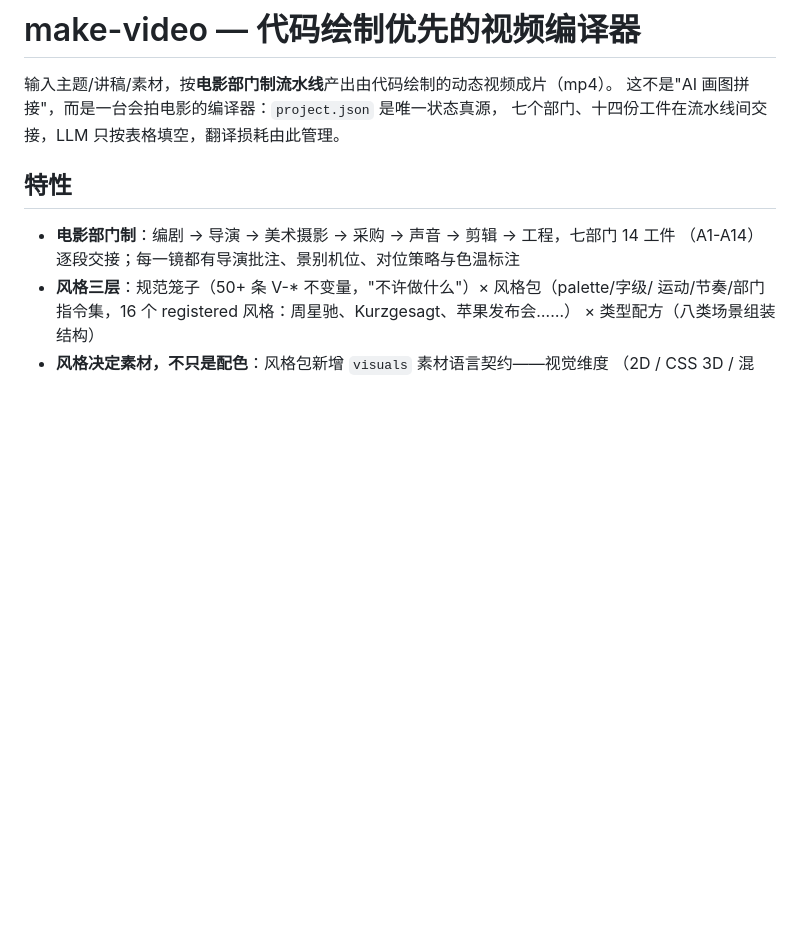
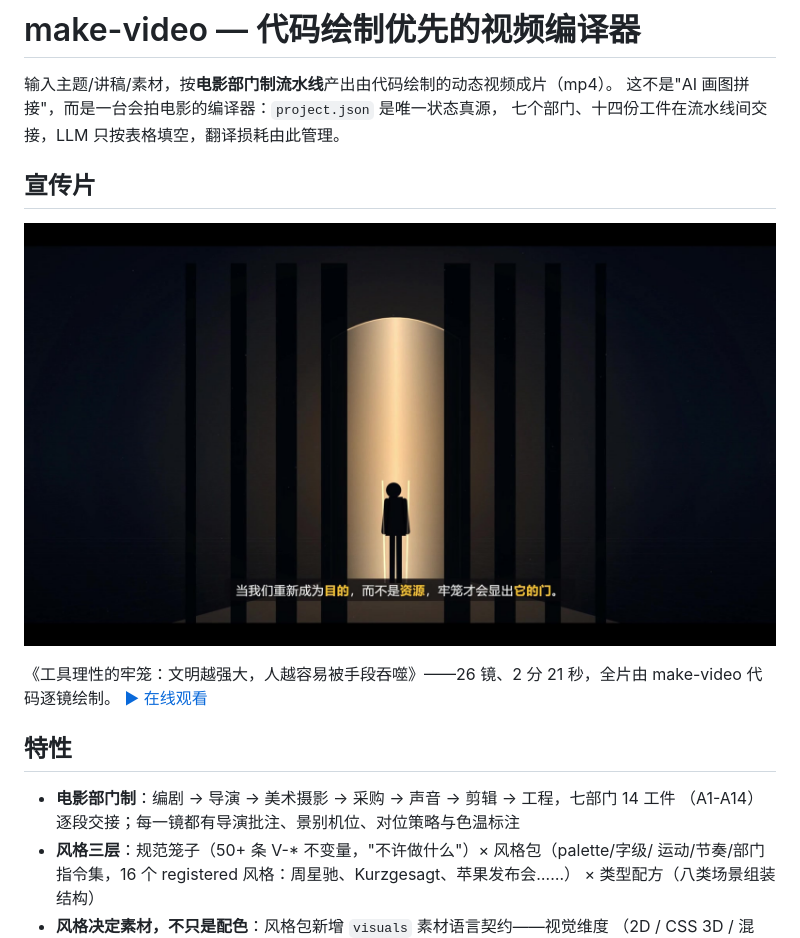
Before and after one commit to zh2673-git/make-video, a Markdown page: README.md, the part around the change. Drawn GitHub-style; pictures changed too: docs/media/poster.jpg (added); blank space fills up the shorter version.

Commit message:
docs: 首页加入宣传片《工具理性的牢笼》与 Pages 播放页

```diff
--- a/README.md
+++ b/README.md
@@ -3,6 +3,13 @@
 输入主题/讲稿/素材，按**电影部门制流水线**产出由代码绘制的动态视频成片（mp4）。
 这不是"AI 画图拼接"，而是一台会拍电影的编译器：`project.json` 是唯一状态真源，
 七个部门、十四份工件在流水线间交接，LLM 只按表格填空，翻译损耗由此管理。
+
+## 宣传片
+
+[![《工具理性的牢笼》宣传片](docs/media/poster.jpg)](https://zh2673-git.github.io/make-video/showcase.html)
+
+《工具理性的牢笼：文明越强大，人越容易被手段吞噬》——26 镜、2 分 21 秒，全片由 make-video 代码逐镜绘制。
+[▶ 在线观看](https://zh2673-git.github.io/make-video/showcase.html)
 
 ## 特性
 
```
Also changed, not shown: 2 other files.
